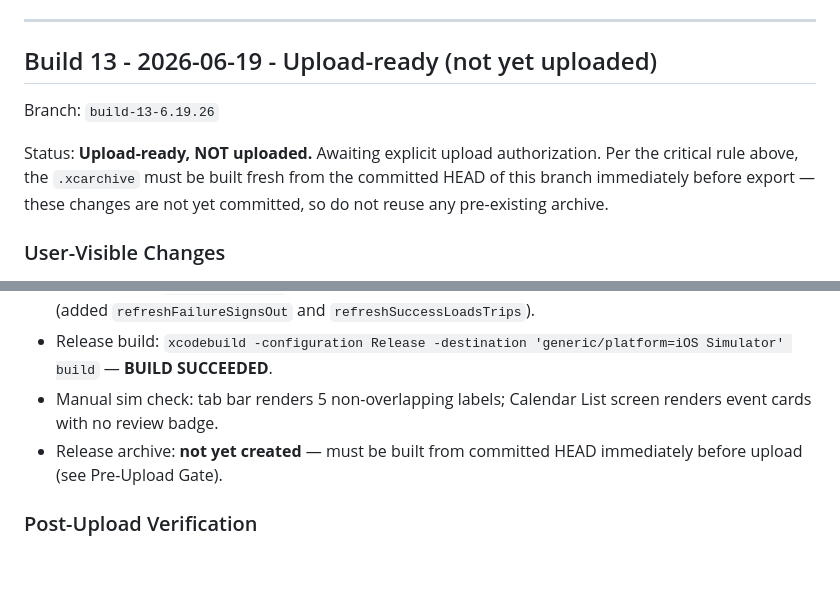
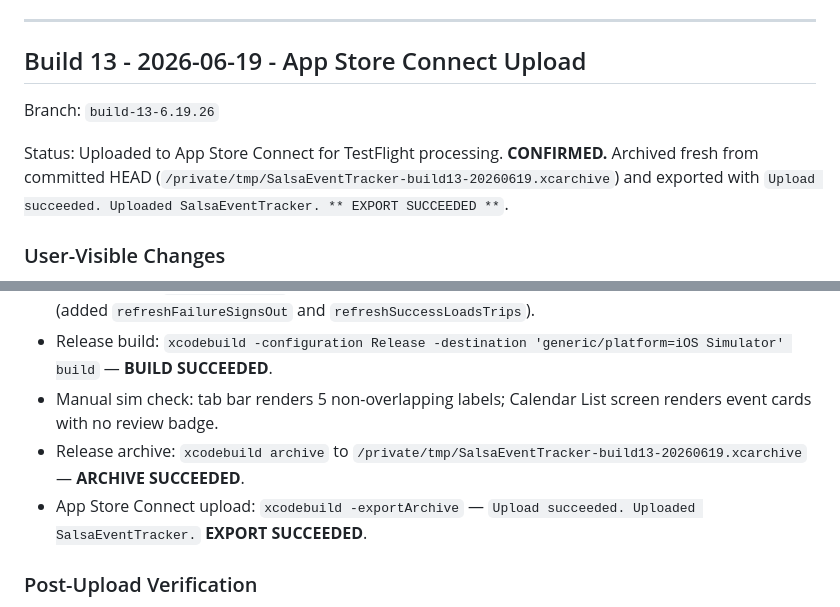
Before and after one commit to bernsync/salsa-event-tracker, a Markdown page: docs/ios-build-changelog.md, 2 parts joined by grey strips. GitHub-like rendering; blank space fills up the shorter version.

Commit message:
docs: mark Build 13 uploaded to App Store Connect (CONFIRMED)
Co-Authored-By: Claude Opus 4.8 <noreply@anthropic.com>

```diff
--- a/docs/ios-build-changelog.md
+++ b/docs/ios-build-changelog.md
@@ -8,11 +8,11 @@ Before any App Store Connect or TestFlight upload, add or update the entry for t
 
 ---
 
-## Build 13 - 2026-06-19 - Upload-ready (not yet uploaded)
+## Build 13 - 2026-06-19 - App Store Connect Upload
 
 Branch: `build-13-6.19.26`
 
-Status: **Upload-ready, NOT uploaded.** Awaiting explicit upload authorization. Per the critical rule above, the `.xcarchive` must be built fresh from the committed HEAD of this branch immediately before export — these changes are not yet committed, so do not reuse any pre-existing archive.
+Status: Uploaded to App Store Connect for TestFlight processing. **CONFIRMED.** Archived fresh from committed HEAD (`/private/tmp/SalsaEventTracker-build13-20260619.xcarchive`) and exported with `Upload succeeded. Uploaded SalsaEventTracker. ** EXPORT SUCCEEDED **`.
 
 ### User-Visible Changes
 
@@ -41,7 +41,8 @@ Status: **Upload-ready, NOT uploaded.** Awaiting explicit upload authorization.
 - iOS test suite: `xcodebuild test` on iPhone 17 Pro simulator — 13 tests, 3 suites, **TEST SUCCEEDED** (added `refreshFailureSignsOut` and `refreshSuccessLoadsTrips`).
 - Release build: `xcodebuild -configuration Release -destination 'generic/platform=iOS Simulator' build` — **BUILD SUCCEEDED**.
 - Manual sim check: tab bar renders 5 non-overlapping labels; Calendar List screen renders event cards with no review badge.
-- Release archive: **not yet created** — must be built from committed HEAD immediately before upload (see Pre-Upload Gate).
+- Release archive: `xcodebuild archive` to `/private/tmp/SalsaEventTracker-build13-20260619.xcarchive` — **ARCHIVE SUCCEEDED**.
+- App Store Connect upload: `xcodebuild -exportArchive` — `Upload succeeded. Uploaded SalsaEventTracker.` **EXPORT SUCCEEDED**.
 
 ### Post-Upload Verification
 
```
